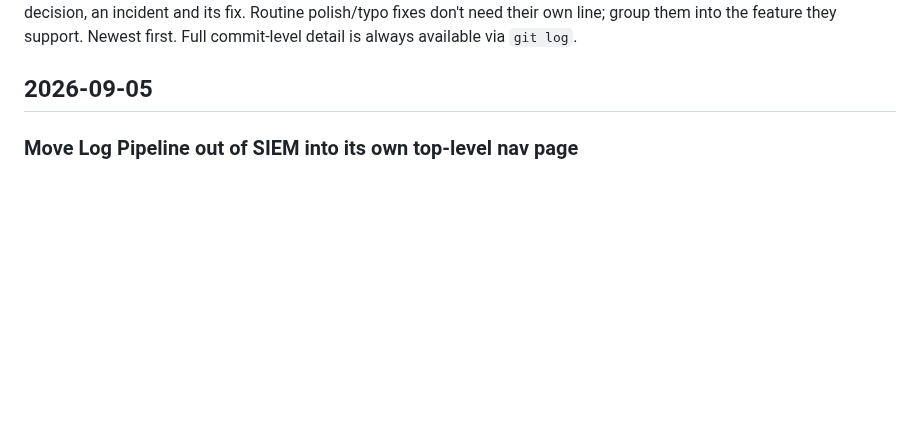
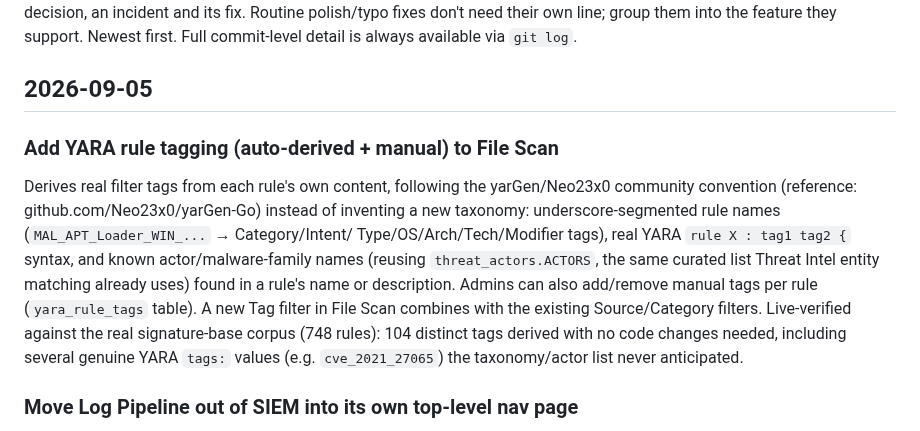
Before and after one commit to n0sfs/micro-dfir, a Markdown page: CHANGELOG.md, the part around the change. Drawn GitHub-style; blank space fills up the shorter version.

Commit message:
CHANGELOG: add YARA rule tagging entry

```diff
--- a/CHANGELOG.md
+++ b/CHANGELOG.md
@@ -9,6 +9,20 @@ fixes don't need their own line; group them into the feature they support. Newes
 Full commit-level detail is always available via `git log`.
 
 ## 2026-09-05
+
+### Add YARA rule tagging (auto-derived + manual) to File Scan
+
+Derives real filter tags from each rule's own content, following the yarGen/Neo23x0
+community convention (reference: github.com/Neo23x0/yarGen-Go) instead of inventing a new
+taxonomy: underscore-segmented rule names (`MAL_APT_Loader_WIN_...` → Category/Intent/
+Type/OS/Arch/Tech/Modifier tags), real YARA `rule X : tag1 tag2 {` syntax, and known
+actor/malware-family names (reusing `threat_actors.ACTORS`, the same curated list Threat
+Intel entity matching already uses) found in a rule's name or description. Admins can
+also add/remove manual tags per rule (`yara_rule_tags` table). A new Tag filter in File
+Scan combines with the existing Source/Category filters. Live-verified against the real
+signature-base corpus (748 rules): 104 distinct tags derived with no code changes needed,
+including several genuine YARA `tags:` values (e.g. `cve_2021_27065`) the taxonomy/actor
+list never anticipated.
 
 ### Move Log Pipeline out of SIEM into its own top-level nav page
 
```
